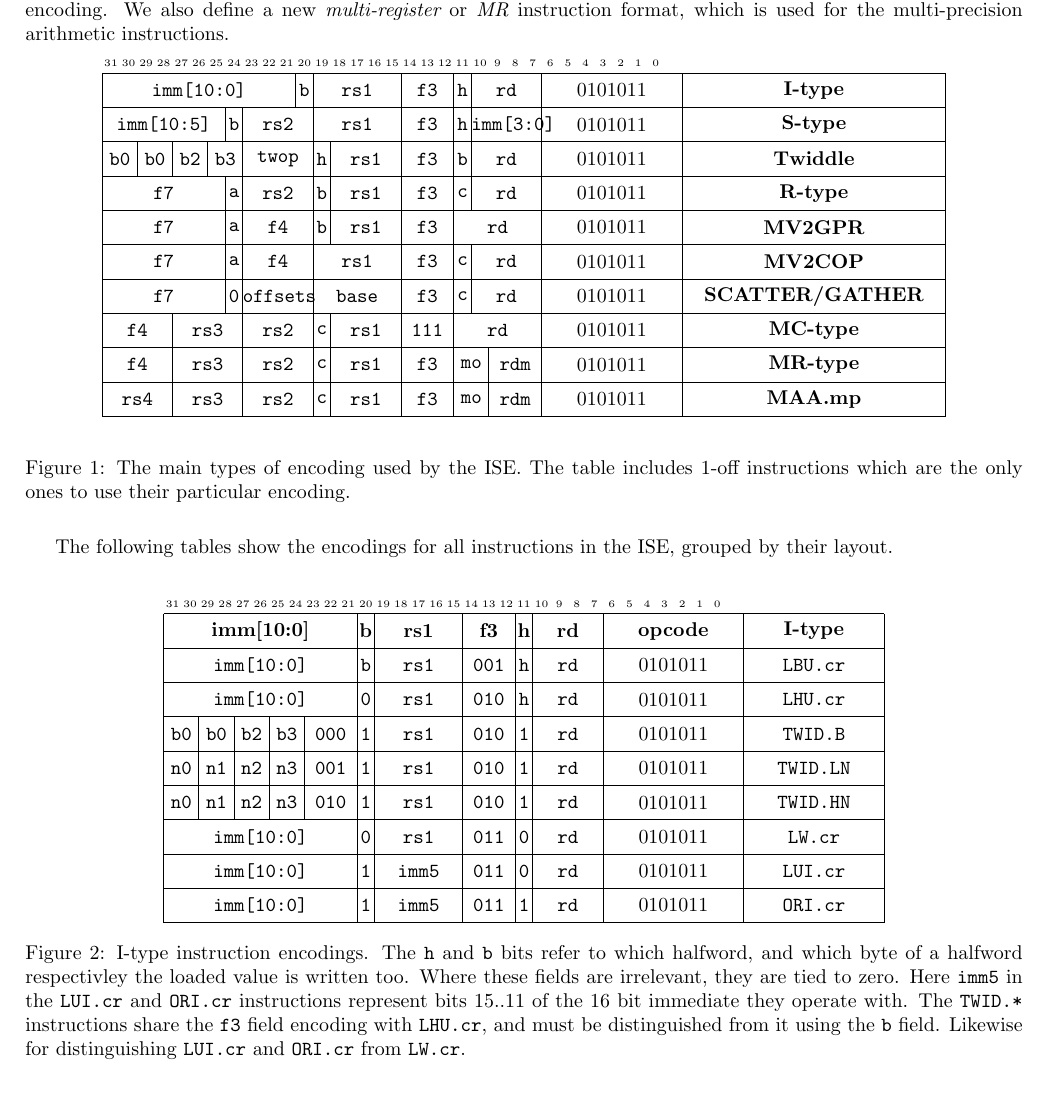
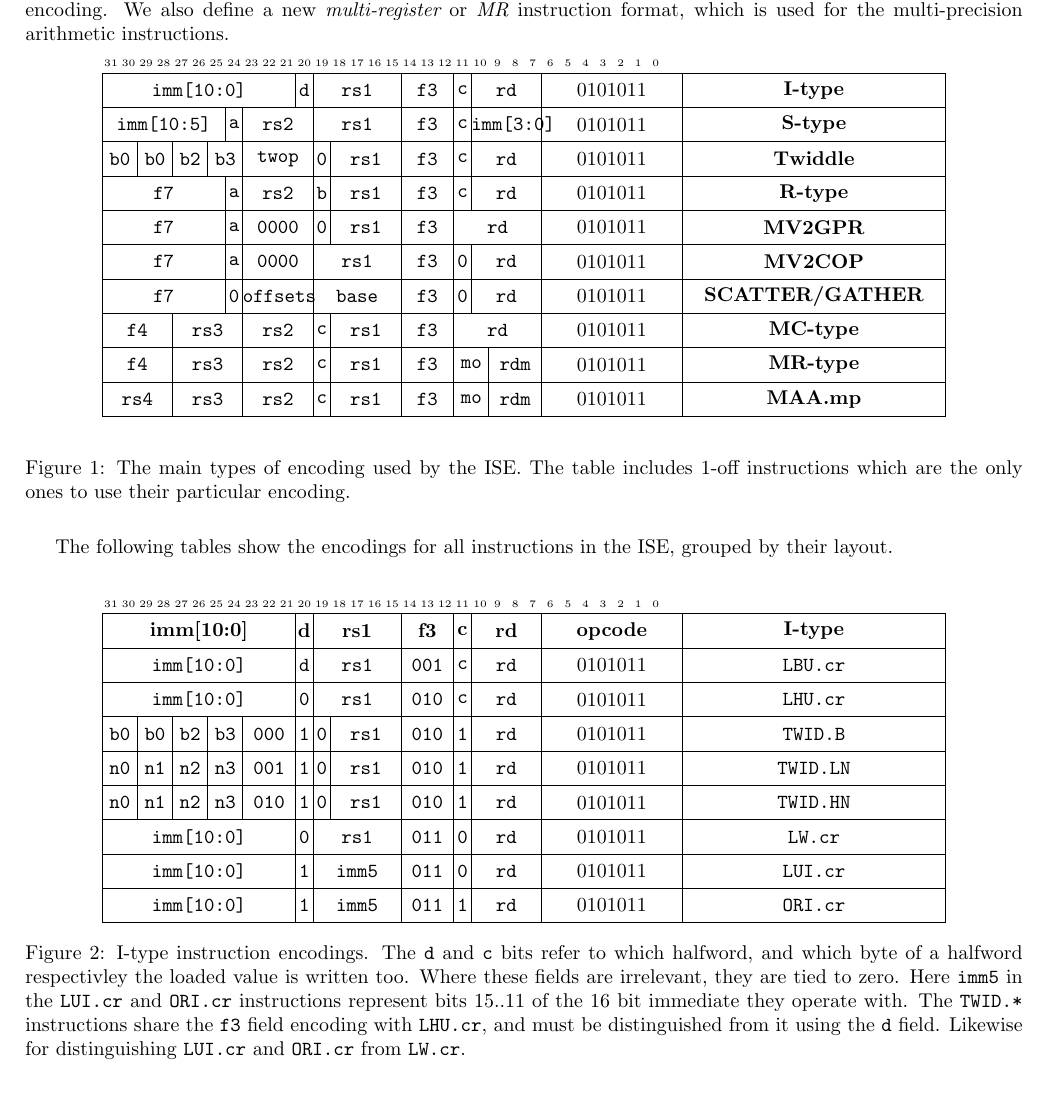
Before and after one commit to scarv/xcrypto, a LaTeX document (docs/crypto-ise.tex, which reads docs/crypto-ise.specification.tex): part of page 12 of 15, cut so that both start at the same text. Compiled offline with pdfLaTeX.

Commit message:
More encoding changes and fixes
- Make sure all fields are consistently named: if they appear in the
  same position in the instruction, they have the same name.
- Make the encoding listings match the layouts table.

 On branch spec/draft-3
 Changes to be committed:
	modified:   docs/crypto-ise.specification.tex

 Untracked files:
	external/

```diff
--- a/docs/crypto-ise.specification.tex
+++ b/docs/crypto-ise.specification.tex
@@ -758,18 +758,18 @@ is used for the multi-precision arithmetic instructions.
 \begin{bytefield}[endianness=big]{32}
 \bitheader{0-31}               \\
 
-\BB{11}{imm[10:0]}  &\BB{1}{b}& \BB{5}{rs1}& \BB{3}{f3 } &\BB{1}{h}& \BB{4}{rd}& \BB{8}{\encopcode}& \BH{15}{I-type} \\
-\BB{7}{imm[10:5]}   &\BB{1}{b}& \BB{4}{rs2}& \BB{5}{rs1} &\BB{3}{f3 }&\BB{1}{h}&\BB{4}{imm[3:0]}& \BB{8}{\encopcode}& \BH{15}{S-type} \\
+\BB{11}{imm[10:0]}  &\BB{1}{d}& \BB{5}{rs1}& \BB{3}{f3 } &\BB{1}{c}& \BB{4}{rd}& \BB{8}{\encopcode}& \BH{15}{I-type} \\
+\BB{7}{imm[10:5]}   &\BB{1}{a}& \BB{4}{rs2}& \BB{5}{rs1} &\BB{3}{f3 }&\BB{1}{c}&\BB{4}{imm[3:0]}& \BB{8}{\encopcode}& \BH{15}{S-type} \\
 
   \BB{2}{b0}
 & \BB{2}{b0}
 & \BB{2}{b2}
 & \BB{2}{b3}
 & \BB{4}{ twop}
-& \BB{1}{h}
+& \BB{1}{0}
 & \BB{4}{rs1  }
 & \BB{3}{f3}
-& \BB{1}{b}
+& \BB{1}{c}
 & \BB{4}{rd   }
 & \BB{8}{\encopcode}
 & \BH{15}{Twiddle} \\
@@ -785,10 +785,10 @@ is used for the multi-precision arithmetic instructions.
 & \BB{8}{\encopcode}
 & \BH{15}{R-type} \\
 
-\BB{7}{  f7   }& \BB{1}{a}& \BB{4}{ f4  }& \BB{1}{b}& \BB{4}{rs1}& \BB{3}{ f3}&          & \BB{5}{rd}& \BB{8}{\encopcode}& \BH{15}{MV2GPR } \\
-\BB{7}{  f7   }& \BB{1}{a}& \BB{4}{ f4  }&            \BB{5}{rs1}& \BB{3}{ f3}& \BB{1}{c}& \BB{4}{rd}& \BB{8}{\encopcode}& \BH{15}{MV2COP } \\
-\BB{7}{  f7   }& \BB{1}{0}& \BB{4}{offsets}&          \BB{5}{base}& \BB{3}{f3}& \BB{1}{c}& \BB{4}{rd}& \BB{8}{\encopcode}& \BH{15}{SCATTER/GATHER} \\
-\BB{4}{ f4 }&\BB{4}{rs3  }&\BB{4}{rs2 }\BB{1}{c}&&\BB{4}{rs1}&\BB{3}{111}&\BB{5}{ rd }               & \BB{8}{\encopcode}& \BH{15}{MC-type   } \\
+\BB{7}{  f7   }& \BB{1}{a}& \BB{4}{ 0000}& \BB{1}{0}& \BB{4}{rs1}& \BB{3}{ f3}&          & \BB{5}{rd}& \BB{8}{\encopcode}& \BH{15}{MV2GPR } \\
+\BB{7}{  f7   }& \BB{1}{a}& \BB{4}{ 0000}&            \BB{5}{rs1}& \BB{3}{ f3}& \BB{1}{0}& \BB{4}{rd}& \BB{8}{\encopcode}& \BH{15}{MV2COP } \\
+\BB{7}{  f7   }& \BB{1}{0}& \BB{4}{offsets}&          \BB{5}{base}& \BB{3}{f3}& \BB{1}{0}& \BB{4}{rd}& \BB{8}{\encopcode}& \BH{15}{SCATTER/GATHER} \\
+\BB{4}{ f4 }&\BB{4}{rs3  }&\BB{4}{rs2 }\BB{1}{c}&&\BB{4}{rs1}&\BB{3}{ f3}&\BB{5}{ rd }               & \BB{8}{\encopcode}& \BH{15}{MC-type   } \\
 \BB{4}{ f4 }&\BB{4}{rs3  }&\BB{4}{rs2 }\BB{1}{c}&&\BB{4}{rs1}&\BB{3}{ f3}&\BB{2}{ mo } \BB{3}{ rdm } & \BB{8}{\encopcode}& \BH{15}{MR-type} \\
 \BB{4}{ rs4}&\BB{4}{rs3  }&\BB{4}{rs2 }\BB{1}{c}&&\BB{4}{rs1}&\BB{3}{ f3}&\BB{2}{ mo } \BB{3}{ rdm } & \BB{8}{\encopcode}& \BH{15}{MAA.mp } \\
 \end{bytefield}
@@ -804,23 +804,23 @@ grouped by their layout.
 
 \begin{figure}[H]
 \centering \begin{bytefield}[endianness=big]{32} \bitheader{0-31} \\
-\BH{11}{imm[10:0]}                                      &&\BH{1}{b} \BH{5}{rs1 }& \BH{3}{f3 }&\BH{1}{h}& \BH{4}{rd}& \BH{8}{opcode}& \BH{8}{I-type} \\
-\BB{11}{imm[10:0]}                                      &&\BB{1}{b} \BB{5}{rs1 }& \BB{3}{001}&\BB{1}{h}& \BB{4}{rd}& \BB{8}{\encopcode}& \BB{8}{LBU.cr} \\
-\BB{11}{imm[10:0]}                                      &&\BB{1}{0} \BB{5}{rs1 }& \BB{3}{010}&\BB{1}{h}& \BB{4}{rd}& \BB{8}{\encopcode}& \BB{8}{LHU.cr} \\
-\BB{2}{b0}&\BB{2}{b0}&\BB{2}{b2}&\BB{2}{b3}&\BB{3}{000 }&&\BB{1}{1} \BB{5}{rs1 }& \BB{3}{010}&\BB{1}{1}& \BB{4}{rd}& \BB{8}{\encopcode}& \BB{8}{TWID.B} \\
-\BB{2}{n0}&\BB{2}{n1}&\BB{2}{n2}&\BB{2}{n3}&\BB{3}{001 }&&\BB{1}{1} \BB{5}{rs1 }& \BB{3}{010}&\BB{1}{1}& \BB{4}{rd}& \BB{8}{\encopcode}& \BB{8}{TWID.LN}\\
-\BB{2}{n0}&\BB{2}{n1}&\BB{2}{n2}&\BB{2}{n3}&\BB{3}{010 }&&\BB{1}{1} \BB{5}{rs1 }& \BB{3}{010}&\BB{1}{1}& \BB{4}{rd}& \BB{8}{\encopcode}& \BB{8}{TWID.HN}\\
-\BB{11}{imm[10:0]}                                      &&\BB{1}{0} \BB{5}{rs1 }& \BB{3}{011}&\BB{1}{0}& \BB{4}{rd}& \BB{8}{\encopcode}& \BB{8}{LW.cr } \\
-\BB{11}{imm[10:0]}                                      &&\BB{1}{1} \BB{5}{imm5}& \BB{3}{011}&\BB{1}{0}& \BB{4}{rd}& \BB{8}{\encopcode}& \BB{8}{LUI.cr} \\
-\BB{11}{imm[10:0]}                                      &&\BB{1}{1} \BB{5}{imm5}& \BB{3}{011}&\BB{1}{1}& \BB{4}{rd}& \BB{8}{\encopcode}& \BB{8}{ORI.cr}
+\BH{11}{imm[10:0]}                                      &\BH{1}{d}& \BH{5}{rs1 }& \BH{3}{f3 }&\BH{1}{c}& \BH{4}{rd}& \BH{8}{opcode}& \BH{15}{I-type} \\
+\BB{11}{imm[10:0]}                                      &\BB{1}{d}& \BB{5}{rs1 }& \BB{3}{001}&\BB{1}{c}& \BB{4}{rd}& \BB{8}{\encopcode}& \BB{15}{LBU.cr} \\
+\BB{11}{imm[10:0]}                                      &\BB{1}{0}& \BB{5}{rs1 }& \BB{3}{010}&\BB{1}{c}& \BB{4}{rd}& \BB{8}{\encopcode}& \BB{15}{LHU.cr} \\
+\BB{2}{b0}&\BB{2}{b0}&\BB{2}{b2}&\BB{2}{b3}&\BB{3}{000 }&\BB{1}{1}&&\BB{1}{0} \BB{4}{rs1 }& \BB{3}{010}&\BB{1}{1}& \BB{4}{rd}& \BB{8}{\encopcode}& \BB{15}{TWID.B} \\
+\BB{2}{n0}&\BB{2}{n1}&\BB{2}{n2}&\BB{2}{n3}&\BB{3}{001 }&\BB{1}{1}&&\BB{1}{0} \BB{4}{rs1 }& \BB{3}{010}&\BB{1}{1}& \BB{4}{rd}& \BB{8}{\encopcode}& \BB{15}{TWID.LN}\\
+\BB{2}{n0}&\BB{2}{n1}&\BB{2}{n2}&\BB{2}{n3}&\BB{3}{010 }&\BB{1}{1}&&\BB{1}{0} \BB{4}{rs1 }& \BB{3}{010}&\BB{1}{1}& \BB{4}{rd}& \BB{8}{\encopcode}& \BB{15}{TWID.HN}\\
+\BB{11}{imm[10:0]}                                      &\BB{1}{0}& \BB{5}{rs1 }& \BB{3}{011}&\BB{1}{0}& \BB{4}{rd}& \BB{8}{\encopcode}& \BB{15}{LW.cr } \\
+\BB{11}{imm[10:0]}                                      &\BB{1}{1}& \BB{5}{imm5}& \BB{3}{011}&\BB{1}{0}& \BB{4}{rd}& \BB{8}{\encopcode}& \BB{15}{LUI.cr} \\
+\BB{11}{imm[10:0]}                                      &\BB{1}{1}& \BB{5}{imm5}& \BB{3}{011}&\BB{1}{1}& \BB{4}{rd}& \BB{8}{\encopcode}& \BB{15}{ORI.cr}
 \end{bytefield}
-\caption{I-type instruction encodings. The {\tt h} and {\tt b} bits refer to
+\caption{I-type instruction encodings. The {\tt d} and {\tt c} bits refer to
 which halfword, and which byte of a halfword respectivley the loaded
 value is written too. Where these fields are irrelevant, they are tied to
 zero. Here {\tt imm5} in the \ASM{LUI.cr} and \ASM{ORI.cr} instructions
 represent bits $15..11$ of the $16$ bit immediate they operate with.
 The \ASM{TWID.*} instructions share the {\tt f3} field encoding with
-\ASM{LHU.cr}, and must be distinguished from it using the {\tt b}
+\ASM{LHU.cr}, and must be distinguished from it using the {\tt d}
 field. Likewise for distinguishing \ASM{LUI.cr} and \ASM{ORI.cr}
 from \ASM{LW.cr}.}
 \end{figure}
```
Also changed, not shown: docs/crypto-ise.specification.tex (66 more changed lines).
